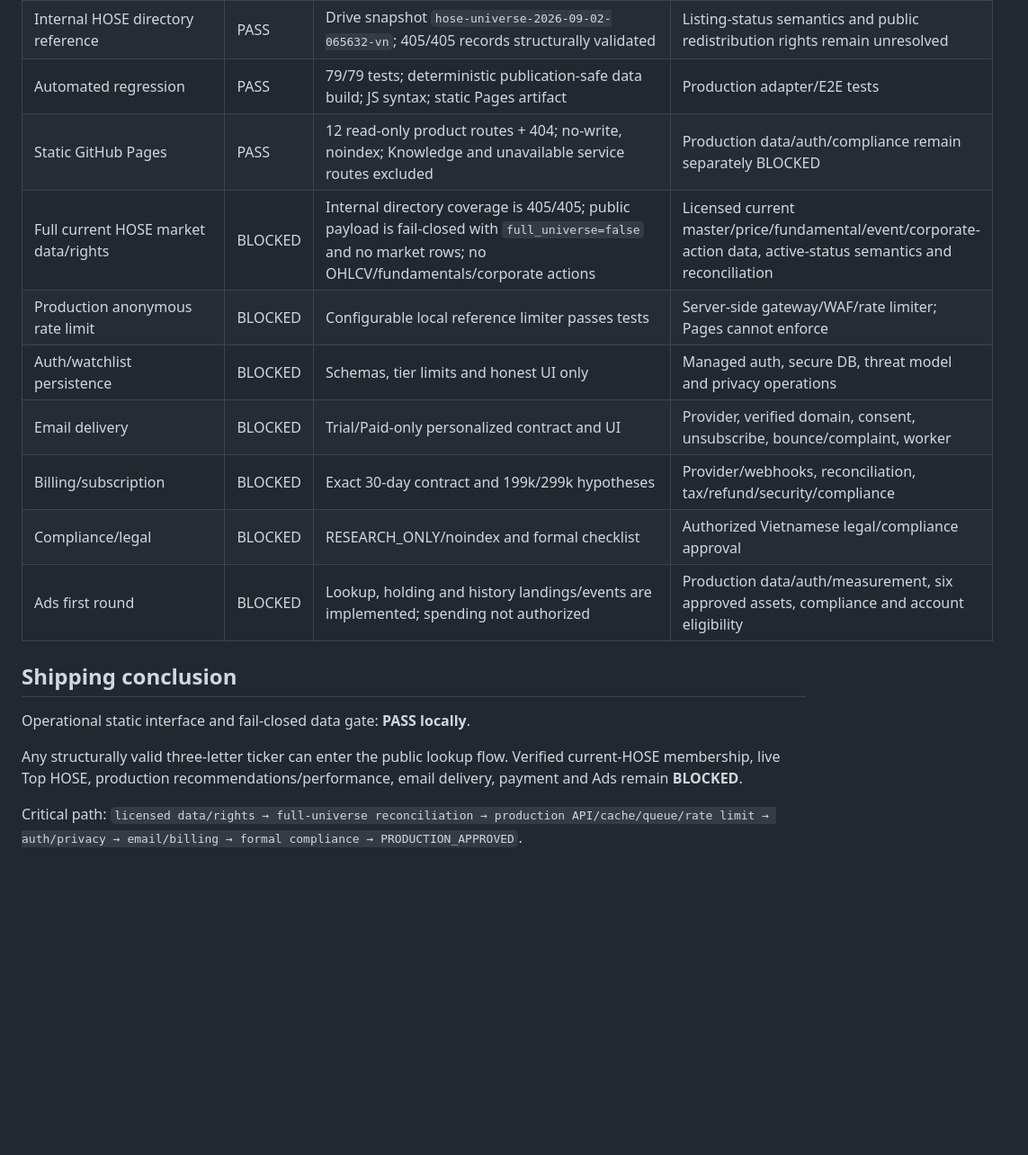
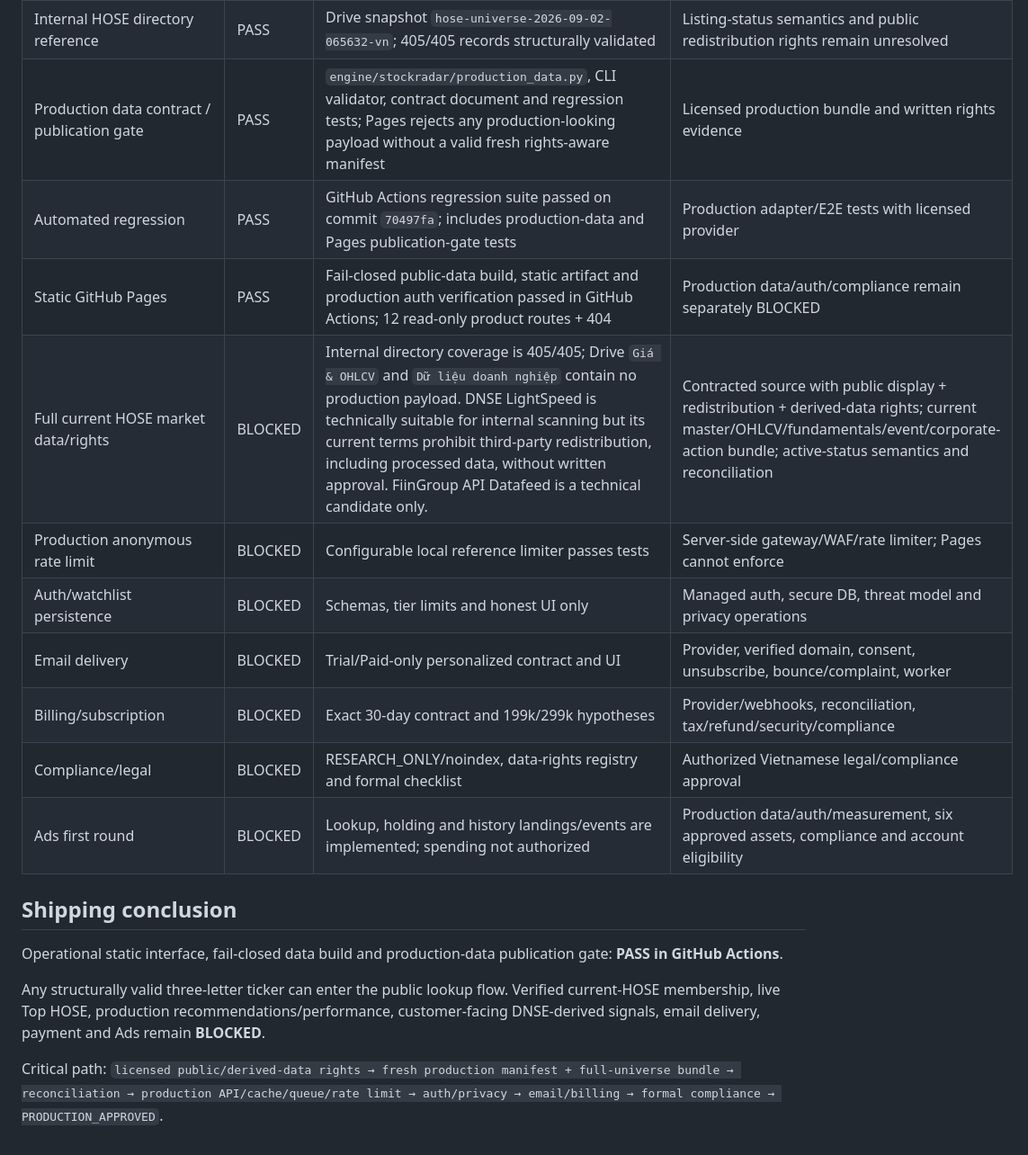
Before and after one commit to nguyenlinhns-arch/stockradar, a Markdown page: STOCKRADAR_BUILD_STATUS.md, the part around one of its changes. Shown at 90% size. Drawn GitHub-style; blank space fills up the shorter version.

Commit message:
Update build status after production data gate CI pass

```diff
--- a/STOCKRADAR_BUILD_STATUS.md
+++ b/STOCKRADAR_BUILD_STATUS.md
@@ -22,20 +22,21 @@ Updated: 2026-09-02 UTC. Allowed states: `NOT_STARTED`, `IN_PROGRESS`, `BLOCKED`
 | Analytics V2.1.2 | PASS | Search/cache/report/onboarding/holding/journal event allowlists/spec | First-party store, identity/bot filtering and consent |
 | Website operational shell | PASS | Main routes and published JSON contain no sample rankings, recommendations, performance or changes; every unavailable surface fails closed to a compact status | Real-device/mobile matrix before production |
 | Internal HOSE directory reference | PASS | Drive snapshot `hose-universe-2026-09-02-065632-vn`; 405/405 records structurally validated | Listing-status semantics and public redistribution rights remain unresolved |
-| Automated regression | PASS | 79/79 tests; deterministic publication-safe data build; JS syntax; static Pages artifact | Production adapter/E2E tests |
-| Static GitHub Pages | PASS | 12 read-only product routes + 404; no-write, noindex; Knowledge and unavailable service routes excluded | Production data/auth/compliance remain separately BLOCKED |
-| Full current HOSE market data/rights | BLOCKED | Internal directory coverage is 405/405; public payload is fail-closed with `full_universe=false` and no market rows; no OHLCV/fundamentals/corporate actions | Licensed current master/price/fundamental/event/corporate-action data, active-status semantics and reconciliation |
+| Production data contract / publication gate | PASS | `engine/stockradar/production_data.py`, CLI validator, contract document and regression tests; Pages rejects any production-looking payload without a valid fresh rights-aware manifest | Licensed production bundle and written rights evidence |
+| Automated regression | PASS | GitHub Actions regression suite passed on commit `70497fa`; includes production-data and Pages publication-gate tests | Production adapter/E2E tests with licensed provider |
+| Static GitHub Pages | PASS | Fail-closed public-data build, static artifact and production auth verification passed in GitHub Actions; 12 read-only product routes + 404 | Production data/auth/compliance remain separately BLOCKED |
+| Full current HOSE market data/rights | BLOCKED | Internal directory coverage is 405/405; Drive `Giá & OHLCV` and `Dữ liệu doanh nghiệp` contain no production payload. DNSE LightSpeed is technically suitable for internal scanning but its current terms prohibit third-party redistribution, including processed data, without written approval. FiinGroup API Datafeed is a technical candidate only. | Contracted source with public display + redistribution + derived-data rights; current master/OHLCV/fundamentals/event/corporate-action bundle; active-status semantics and reconciliation |
 | Production anonymous rate limit | BLOCKED | Configurable local reference limiter passes tests | Server-side gateway/WAF/rate limiter; Pages cannot enforce |
 | Auth/watchlist persistence | BLOCKED | Schemas, tier limits and honest UI only | Managed auth, secure DB, threat model and privacy operations |
 | Email delivery | BLOCKED | Trial/Paid-only personalized contract and UI | Provider, verified domain, consent, unsubscribe, bounce/complaint, worker |
 | Billing/subscription | BLOCKED | Exact 30-day contract and 199k/299k hypotheses | Provider/webhooks, reconciliation, tax/refund/security/compliance |
-| Compliance/legal | BLOCKED | RESEARCH_ONLY/noindex and formal checklist | Authorized Vietnamese legal/compliance approval |
+| Compliance/legal | BLOCKED | RESEARCH_ONLY/noindex, data-rights registry and formal checklist | Authorized Vietnamese legal/compliance approval |
 | Ads first round | BLOCKED | Lookup, holding and history landings/events are implemented; spending not authorized | Production data/auth/measurement, six approved assets, compliance and account eligibility |
 
 ## Shipping conclusion
 
-Operational static interface and fail-closed data gate: **PASS locally**.
+Operational static interface, fail-closed data build and production-data publication gate: **PASS in GitHub Actions**.
 
-Any structurally valid three-letter ticker can enter the public lookup flow. Verified current-HOSE membership, live Top HOSE, production recommendations/performance, email delivery, payment and Ads remain **BLOCKED**.
+Any structurally valid three-letter ticker can enter the public lookup flow. Verified current-HOSE membership, live Top HOSE, production recommendations/performance, customer-facing DNSE-derived signals, email delivery, payment and Ads remain **BLOCKED**.
 
-Critical path: `licensed data/rights → full-universe reconciliation → production API/cache/queue/rate limit → auth/privacy → email/billing → formal compliance → PRODUCTION_APPROVED`.
+Critical path: `licensed public/derived-data rights → fresh production manifest + full-universe bundle → reconciliation → production API/cache/queue/rate limit → auth/privacy → email/billing → formal compliance → PRODUCTION_APPROVED`.
```
Also changed, not shown: other parts of STOCKRADAR_BUILD_STATUS.md (+1 -1 lines).
